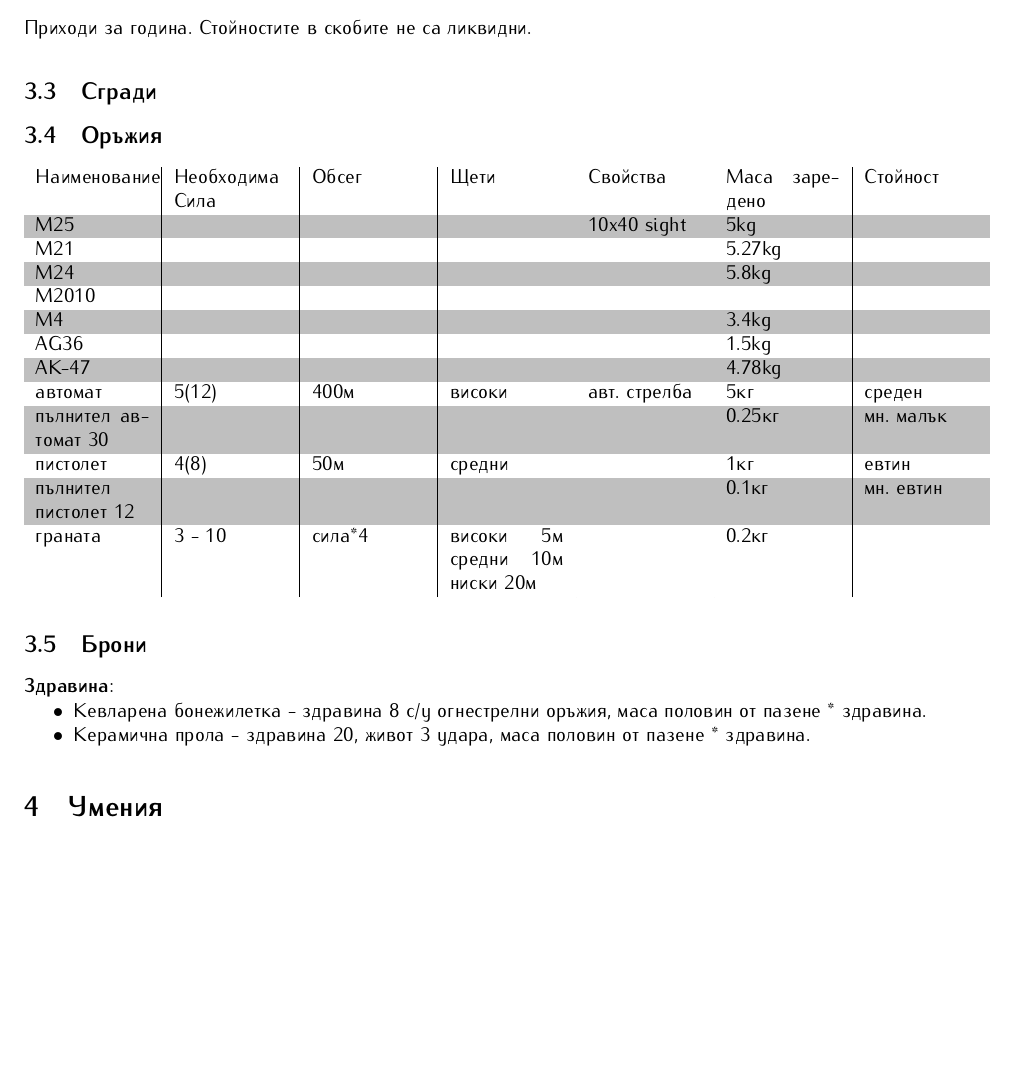
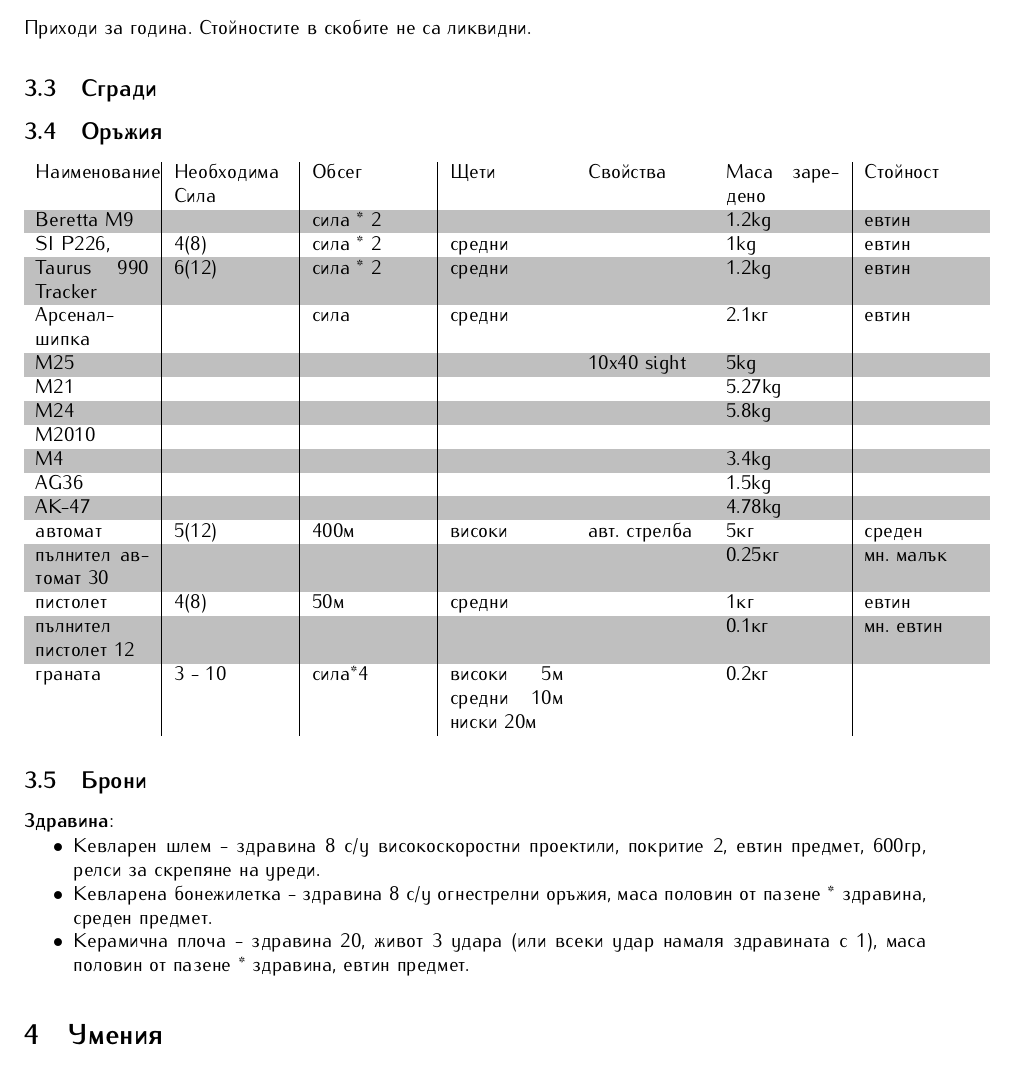
Before and after one commit to MiroslavVitkov/rpg, a LaTeX document (latex/elementaris-modern.tex, which reads latex/modern/items.tex): part of page 8 of 11, cut so that both start at the same text, the shorter picture padded with empty space. Compiled offline with pdfLaTeX.

Commit message:
Some modern weapons added after research in Wikipedia.

```diff
--- a/latex/modern/items.tex
+++ b/latex/modern/items.tex
@@ -10,6 +10,12 @@
 \subsection{Оръжия}
 \begin{tabular}{p{2cm} | p{2cm} | p{2cm} | p{2cm} | p{2cm} | p{2cm} | p{2cm}}
 Наименование          & Необходима Сила      & Обсег      & Щети       & Свойства       & Маса заредено & Стойност         \\
+% Пистолети
+Beretta M9            &                      & сила * 2   &            &                & 1.2kg         & евтин            \\  % 1.162g loaded, 381m/s, effective fireing range 50m, calliber 9x19 Parabellium, 15 round
+SI P226,              & 4(8)                 & сила * 2   & средни     &                & 1kg           & евтин            \\  % 964g unloaded, 9x19, 15 round.
+Taurus 990 Tracker    & 6(12)                & сила * 2   & средни     &                & 1.2kg         & евтин            \\  % 9 round, .22 caliber , reload 2 turns, revolver
+% Картечни пистолети
+Арсенал-шипка         &                      & сила       & средни     &                & 2.1кг         & евтин            \\  % 2.1kg without magazine, 9x18(32round) or 9x19(25round), 438m/s, recoil 2 (5 for AK-47)
 % Карабини
 M25                   &                      &            &            & 10x40 sight    & 5kg           &                  \\  %
 M21                   &                      &            &            &                & 5.27kg        &                  \\  % 20 round
@@ -23,7 +29,7 @@
 %
 автомат               & 5(12)                & 400м       & високи     & авт. стрелба   & 5кг           & среден           \\
 пълнител автомат 30   &                      &            &            &                & 0.25кг        & мн. малък        \\
-пистолет              & 4(8)                 & 50м        & средни     &                & 1кг           & евтин            \\
+пистолет              & 4(8)                 & 50м        & средни     &                & 1кг           & евтин            \\  % Презареждане 1 ход.
 пълнител пистолет 12  &                      &            &            &                & 0.1кг         & мн. евтин        \\
 граната               & 3 - 10               & сила*4     & високи 5м средни 10м ниски 20м & & 0.2кг    &                  \\
 
@@ -32,6 +38,7 @@
 \subsection{Брони}
 \textbf{Здравина}:
 \begin{itemize}[topsep=-0cm, partopsep=0cm, parsep=0cm, itemsep=0cm]
-\item{Кевларена бонежилетка - здравина 8 с/у огнестрелни оръжия, маса половин от пазене * здравина.}
-\item{Керамична прола - здравина 20, живот 3 удара, маса половин от пазене * здравина.}
+\item{Кевларен шлем - здравина 8 с/у високоскоростни проектили, покритие 2, евтин предмет, 600гр, релси за скрепяне на уреди.}
+\item{Кевларена бонежилетка - здравина 8 с/у огнестрелни оръжия, маса половин от пазене * здравина, среден предмет.}
+\item{Керамична плоча - здравина 20, живот 3 удара (или всеки удар намаля здравината с 1), маса половин от пазене * здравина, евтин предмет.}
 \end{itemize}
```
Also changed, not shown: 1 other file.
